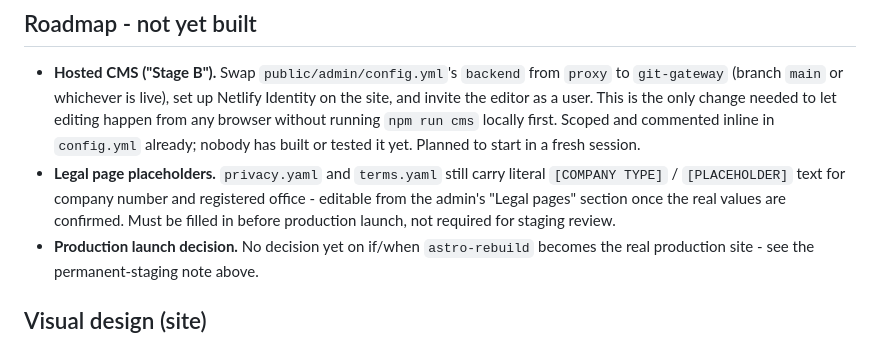
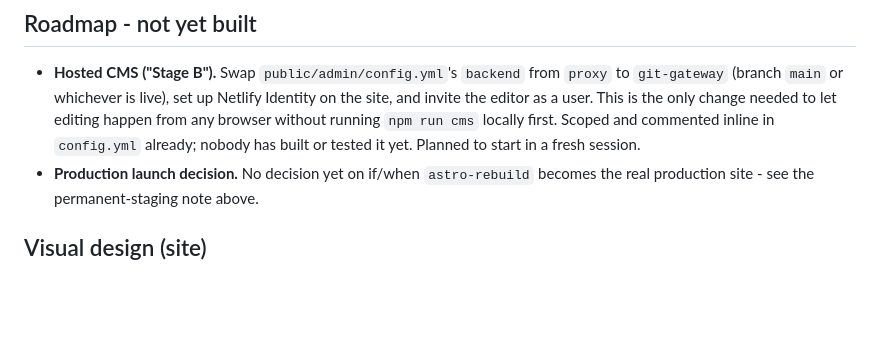
Before and after one commit to shaanmahrotri/valora-website, a Markdown page: CLAUDE.md, the part around the change. GitHub-like rendering; blank space fills up the shorter version.

Commit message:
Remove resolved legal-placeholder item from roadmap

```diff
--- a/CLAUDE.md
+++ b/CLAUDE.md
@@ -107,11 +107,6 @@ immune to that whole failure class.
   running `npm run cms` locally first. Scoped and commented inline in
   `config.yml` already; nobody has built or tested it yet. Planned to
   start in a fresh session.
-- **Legal page placeholders.** `privacy.yaml` and `terms.yaml` still carry
-  literal `[COMPANY TYPE]` / `[PLACEHOLDER]` text for company number and
-  registered office - editable from the admin's "Legal pages" section once
-  the real values are confirmed. Must be filled in before production
-  launch, not required for staging review.
 - **Production launch decision.** No decision yet on if/when `astro-rebuild`
   becomes the real production site - see the permanent-staging note above.
 
```
